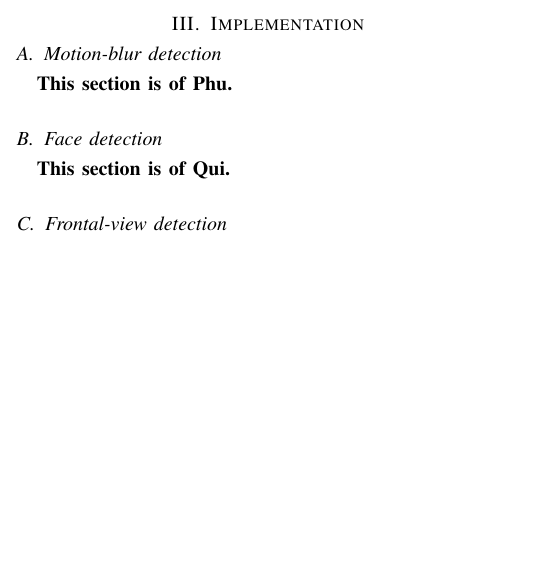
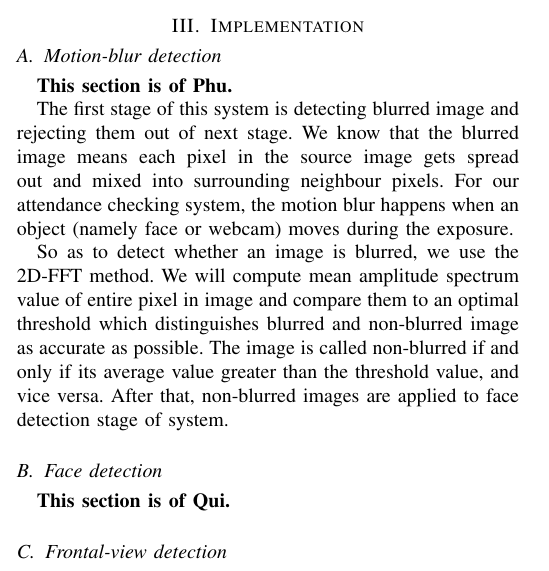
Before and after one commit to Gitworkarboy/Face-Attendance-System, a LaTeX paper (report/face-attendace-report.tex): part of one column of page 1 of 2, cut so that both start at the same text, the shorter picture padded with empty space. Compiled offline with pdfLaTeX; a missing font is replaced by an installed copy or a similar font; a LaTeX package or settings file that is missing is left out.

Commit message:
update report

```diff
--- a/report/face-attendace-report.tex
+++ b/report/face-attendace-report.tex
@@ -111,6 +111,10 @@
 \label{motion-blur-detection}
 \textbf{This section is of Phu.}
 
+The first stage of this system is detecting blurred image and rejecting them out of next stage. We know that the blurred image means each pixel in the source image gets spread out and mixed into surrounding neighbour pixels. For our attendance checking system, the motion blur happens when an object (namely face or webcam) moves during the exposure.
+
+So as to detect whether an image is blurred, we use the 2D-FFT method. We will compute mean amplitude spectrum value of entire pixel in image and compare them to an optimal threshold which distinguishes blurred and non-blurred image as accurate as possible. The image is called non-blurred if and only if its average value greater than the threshold value, and vice versa. After that, non-blurred images are applied to face detection stage of system.
+
 \subsection{Face detection}
 \label{face-detection}
 \textbf{This section is of Qui.}
```
Also changed, not shown: report/face-attendace-report.pdf, 3 other files.
